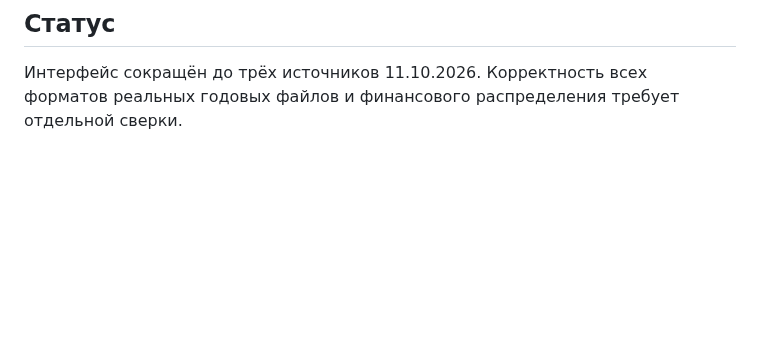
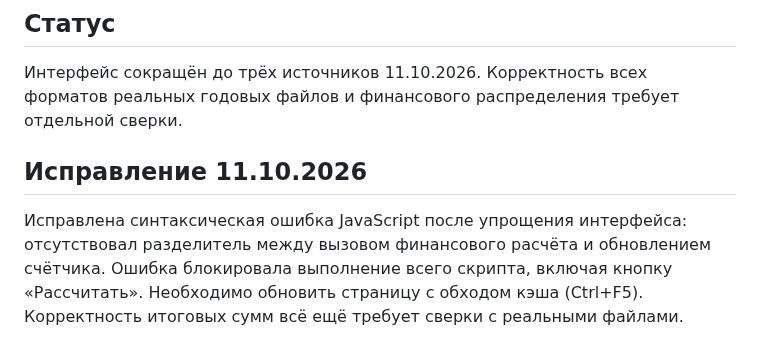
Before and after one commit to NATADAU/clp-child-hour, a Markdown page: README.md, the part around the change. Drawn GitHub-style; blank space fills up the shorter version.

Commit message:
Document fix for calculation-blocking syntax error

```diff
--- a/README.md
+++ b/README.md
@@ -42,3 +42,7 @@
 ## Статус
 
 Интерфейс сокращён до трёх источников 11.10.2026. Корректность всех форматов реальных годовых файлов и финансового распределения требует отдельной сверки.
+
+## Исправление 11.10.2026
+
+Исправлена синтаксическая ошибка JavaScript после упрощения интерфейса: отсутствовал разделитель между вызовом финансового расчёта и обновлением счётчика. Ошибка блокировала выполнение всего скрипта, включая кнопку «Рассчитать». Необходимо обновить страницу с обходом кэша (Ctrl+F5). Корректность итоговых сумм всё ещё требует сверки с реальными файлами.
```
